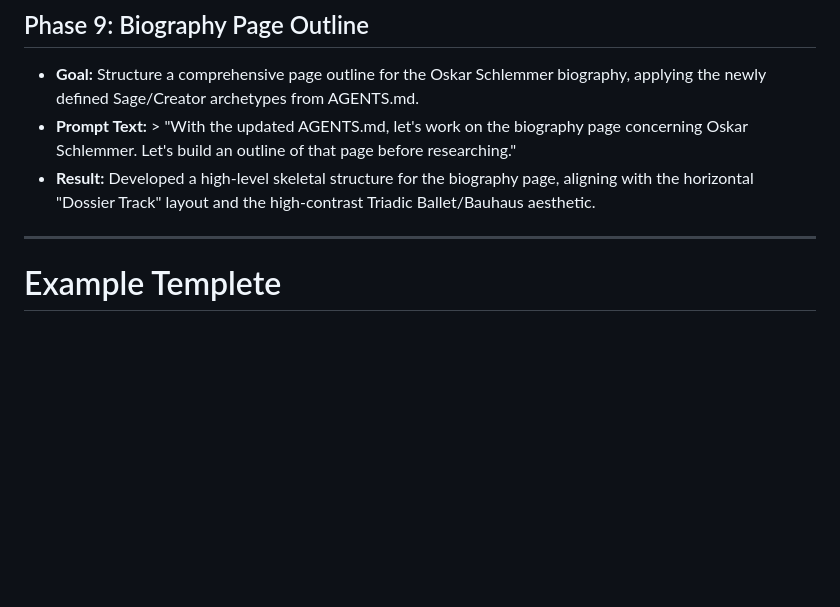
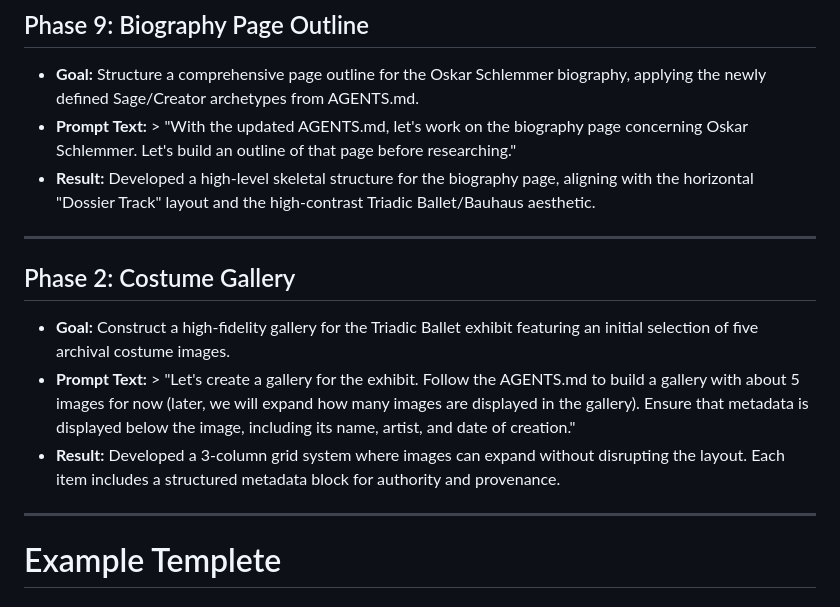
Before and after one commit to apr45/is117-TriadicBalletMuseum, a Markdown page: doc/PROMPT_LOG.md, the part around the change. Drawn GitHub-style; blank space fills up the shorter version.

Commit message:
adding log to PROMPT_LOG.md

```diff
--- a/doc/PROMPT_LOG.md
+++ b/doc/PROMPT_LOG.md
@@ -64,6 +64,13 @@ A systematic log of successful prompts used to generate the design, code, and co
 * **Result:** Developed a high-level skeletal structure for the biography page, aligning with the horizontal "Dossier Track" layout and the high-contrast Triadic Ballet/Bauhaus aesthetic.
 
 ---
+
+## Phase 2: Costume Gallery
+* **Goal:** Construct a high-fidelity gallery for the Triadic Ballet exhibit featuring an initial selection of five archival costume images.
+* **Prompt Text:** > "Let's create a gallery for the exhibit. Follow the AGENTS.md to build a gallery with about 5 images for now (later, we will expand how many images are displayed in the gallery). Ensure that metadata is displayed below the image, including its name, artist, and date of creation."
+* **Result:** Developed a 3-column grid system where images can expand without disrupting the layout. Each item includes a structured metadata block for authority and provenance.
+
+---
 # Example Templete
 ## Phase 2: [Current State of the project]
 * **Goal:** [e.g., Create the "Triad" Color Theme]
```
